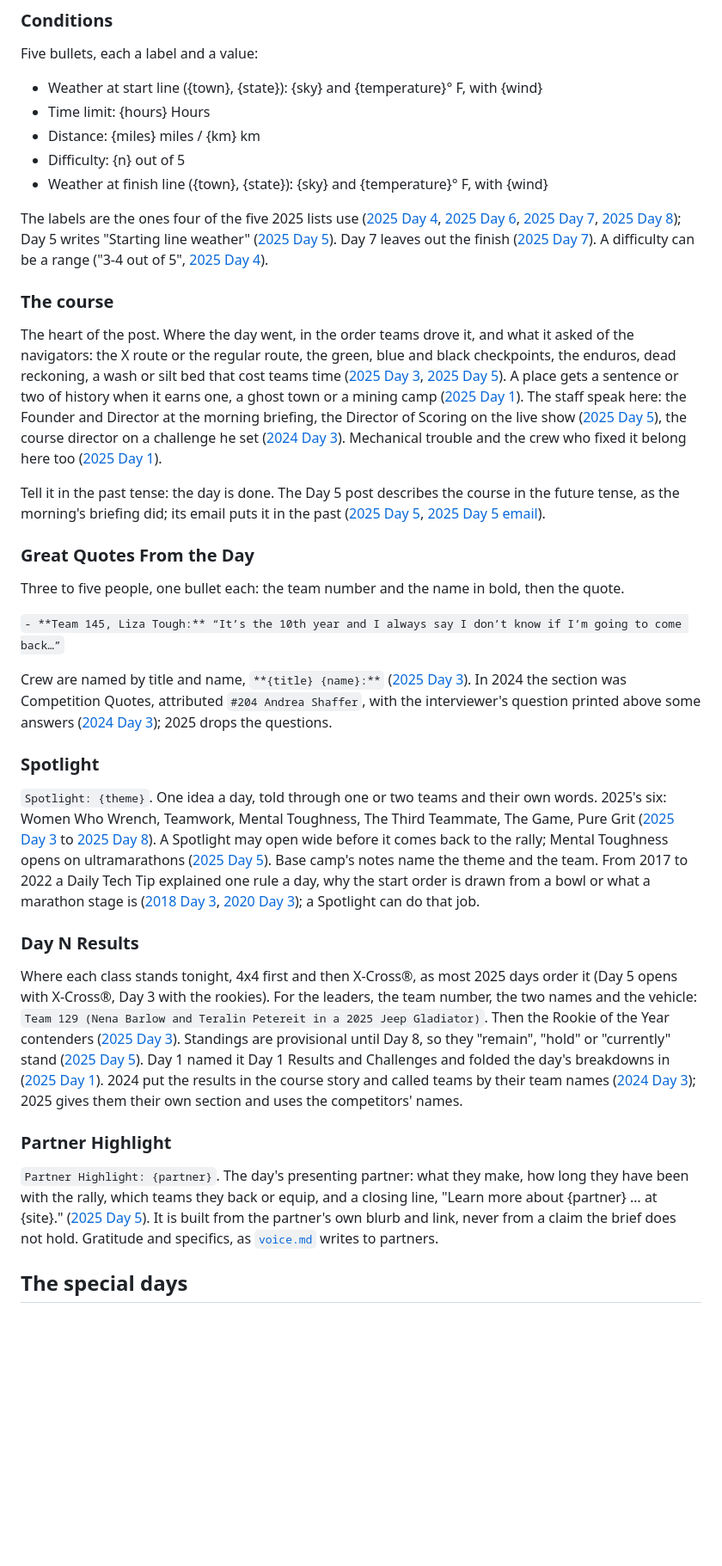
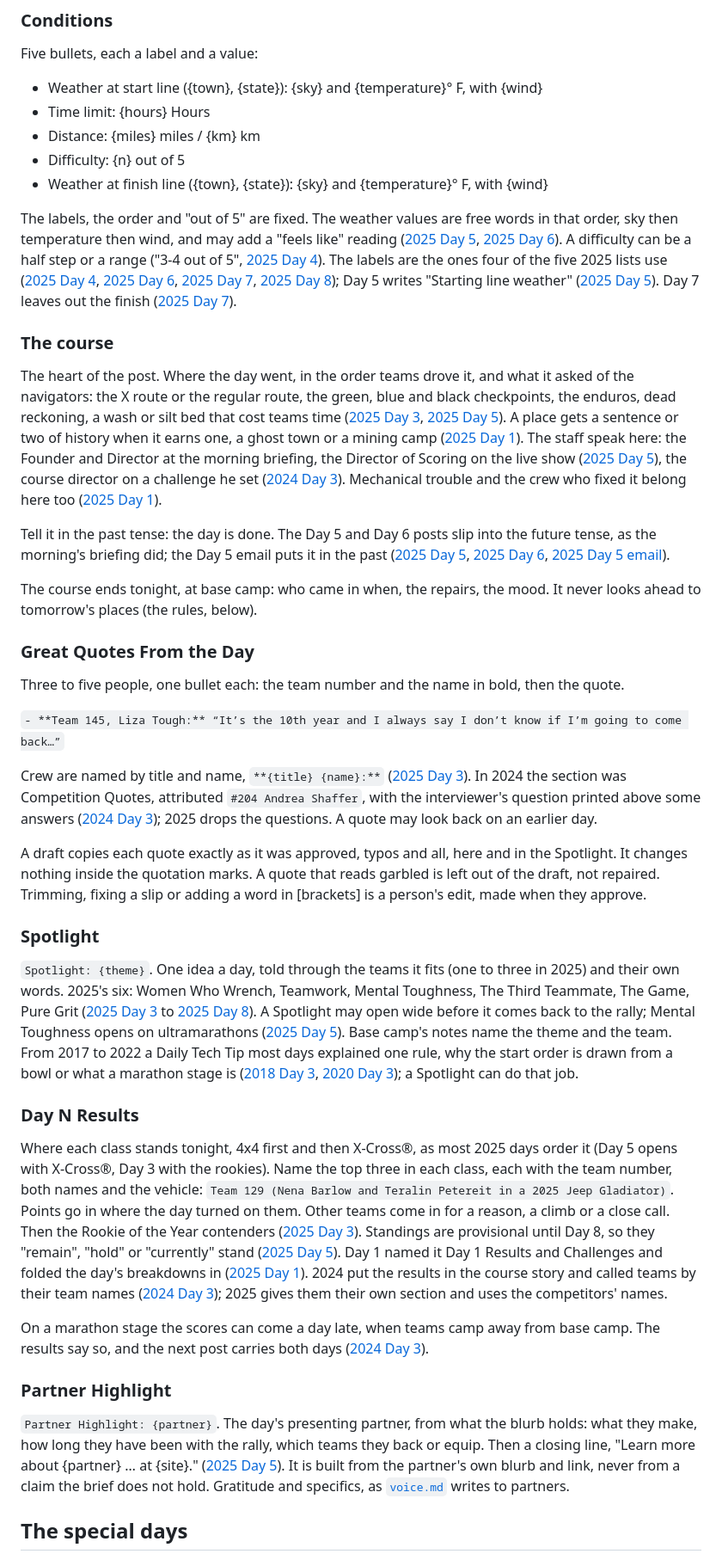
Before and after one commit to tamimitchell/rebelle-core, a Markdown page: field-update.md, the part around one of its changes. Shown at 86% size. GitHub-like rendering; blank space fills up the shorter version.

```diff
--- a/field-update.md
+++ b/field-update.md
@@ -81,10 +88,13 @@ Five bullets, each a label and a value:
 - Difficulty: {n} out of 5
 - Weather at finish line ({town}, {state}): {sky} and {temperature}° F, with {wind}
 
-The labels are the ones four of the five 2025 lists use ([2025 Day 4],
-[2025 Day 6], [2025 Day 7], [2025 Day 8]); Day 5 writes "Starting line weather"
-([2025 Day 5]). Day 7 leaves out the finish ([2025 Day 7]). A difficulty can be
-a range ("3-4 out of 5", [2025 Day 4]).
+The labels, the order and "out of 5" are fixed. The weather values are free
+words in that order, sky then temperature then wind, and may add a "feels like"
+reading ([2025 Day 5], [2025 Day 6]). A difficulty can be a half step or a range
+("3-4 out of 5", [2025 Day 4]). The labels are the ones four of the five 2025
+lists use ([2025 Day 4], [2025 Day 6], [2025 Day 7], [2025 Day 8]); Day 5 writes
+"Starting line weather" ([2025 Day 5]). Day 7 leaves out the finish
+([2025 Day 7]).
 
 ### The course
 
@@ -98,9 +108,12 @@ of Scoring on the live show ([2025 Day 5]), the course director on a challenge
 he set ([2024 Day 3]). Mechanical trouble and the crew who fixed it belong here too
 ([2025 Day 1]).
 
-Tell it in the past tense: the day is done. The Day 5 post describes the course
-in the future tense, as the morning's briefing did; its email puts it in the
-past ([2025 Day 5], [2025 Day 5 email]).
+Tell it in the past tense: the day is done. The Day 5 and Day 6 posts slip
+into the future tense, as the morning's briefing did; the Day 5 email puts it
+in the past ([2025 Day 5], [2025 Day 6], [2025 Day 5 email]).
+
+The course ends tonight, at base camp: who came in when, the repairs, the
+mood. It never looks ahead to tomorrow's places (the rules, below).
 
 ### Great Quotes From the Day
 
@@ -112,37 +125,47 @@ then the quote.
 Crew are named by title and name, `**{title} {name}:**` ([2025 Day 3]).
 In 2024 the section was Competition Quotes, attributed `#204 Andrea Shaffer`,
 with the interviewer's question printed above some answers ([2024 Day 3]);
-2025 drops the questions.
+2025 drops the questions. A quote may look back on an earlier day.
+
+A draft copies each quote exactly as it was approved, typos and all, here and
+in the Spotlight. It changes nothing inside the quotation marks. A quote that
+reads garbled is left out of the draft, not repaired. Trimming, fixing a slip
+or adding a word in [brackets] is a person's edit, made when they approve.
 
 ### Spotlight
 
-`Spotlight: {theme}`. One idea a day, told through one or two teams and their
-own words. 2025's six: Women Who Wrench, Teamwork, Mental Toughness, The Third
+`Spotlight: {theme}`. One idea a day, told through the teams it fits (one to
+three in 2025) and their own words. 2025's six: Women Who Wrench, Teamwork, Mental Toughness, The Third
 Teammate, The Game, Pure Grit ([2025 Day 3] to [2025 Day 8]). A Spotlight may
 open wide before it comes back to the rally; Mental Toughness opens on
 ultramarathons ([2025 Day 5]). Base camp's notes name the theme and the team.
-From 2017 to 2022 a Daily Tech Tip explained one rule a day, why the start
+From 2017 to 2022 a Daily Tech Tip most days explained one rule, why the start
 order is drawn from a bowl or what a marathon stage is ([2018 Day 3],
 [2020 Day 3]); a Spotlight can do that job.
 
 ### Day N Results
 
 Where each class stands tonight, 4x4 first and then X-Cross®, as most 2025
-days order it (Day 5 opens with X-Cross®, Day 3 with the rookies). For the leaders,
-the team number, the two names and the vehicle:
-`Team 129 (Nena Barlow and Teralin Petereit in a 2025 Jeep Gladiator)`. Then
-the Rookie of the Year contenders ([2025 Day 3]). Standings are provisional
+days order it (Day 5 opens with X-Cross®, Day 3 with the rookies). Name the top
+three in each class, each with the team number, both names and the vehicle:
+`Team 129 (Nena Barlow and Teralin Petereit in a 2025 Jeep Gladiator)`. Points
+go in where the day turned on them. Other teams come in for a reason, a climb
+or a close call. Then the Rookie of the Year contenders ([2025 Day 3]). Standings are provisional
 until Day 8, so they "remain", "hold" or "currently" stand ([2025 Day 5]).
 Day 1 named it Day 1 Results and Challenges and folded the day's breakdowns in
 ([2025 Day 1]). 2024 put the results in the course story and called teams by
 their team names ([2024 Day 3]); 2025 gives them their own section and uses
 the competitors' names.
 
+On a marathon stage the scores can come a day late, when teams camp away from
+base camp. The results say so, and the next post carries both days
+([2024 Day 3]).
+
 ### Partner Highlight
 
-`Partner Highlight: {partner}`. The day's presenting partner: what they make,
-how long they have been with the rally, which teams they back or equip, and a
-closing line, "Learn more about {partner} … at {site}." ([2025 Day 5]). It is
+`Partner Highlight: {partner}`. The day's presenting partner, from what the
+blurb holds: what they make, how long they have been with the rally, which
+teams they back or equip. Then a closing line, "Learn more about {partner} … at {site}." ([2025 Day 5]). It is
 built from the partner's own blurb and link, never from a claim the brief does
 not hold. Gratitude and specifics, as [`voice.md`](voice.md) writes to
 partners.
```
Also changed, not shown: other parts of field-update.md (+54 -28 lines).
